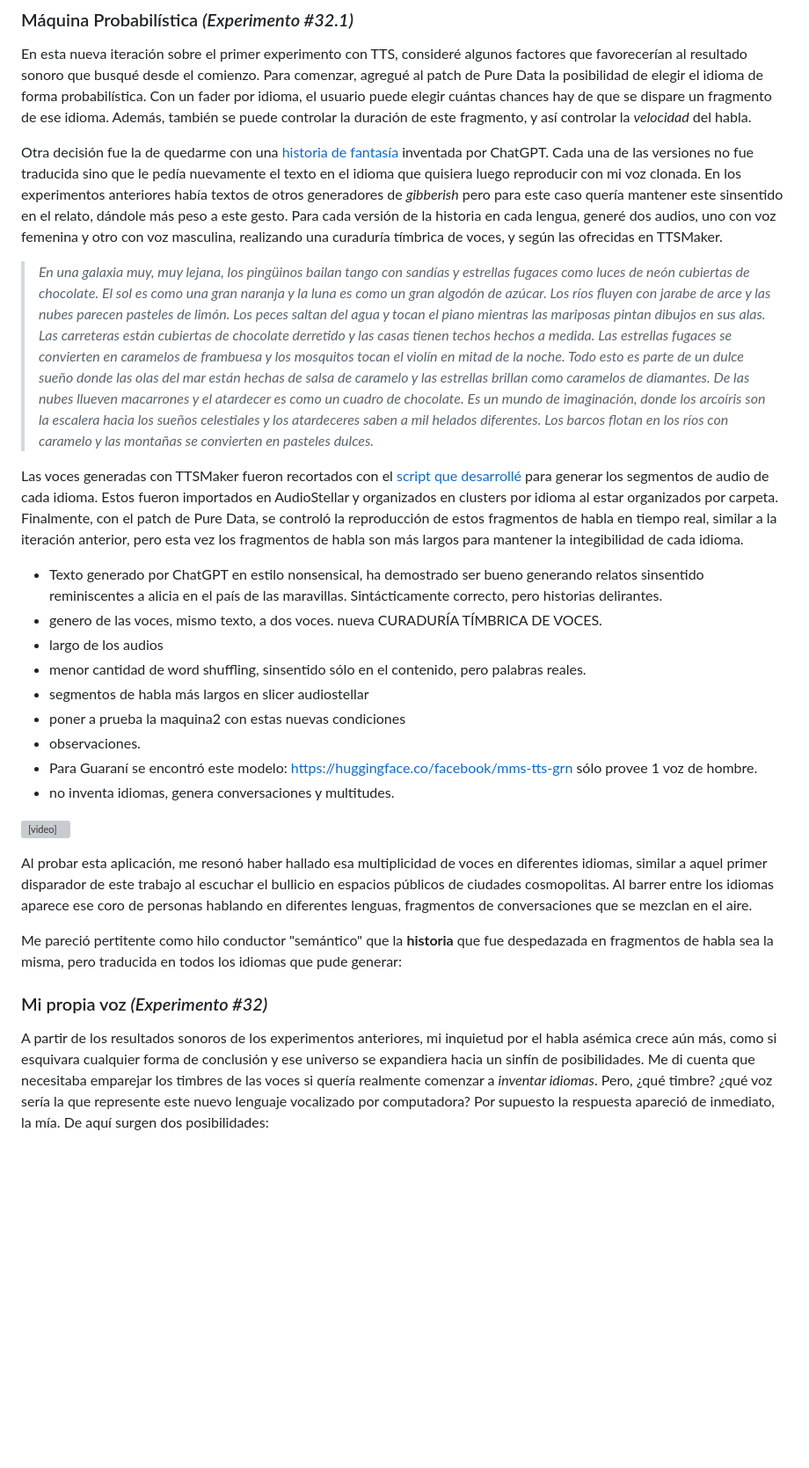
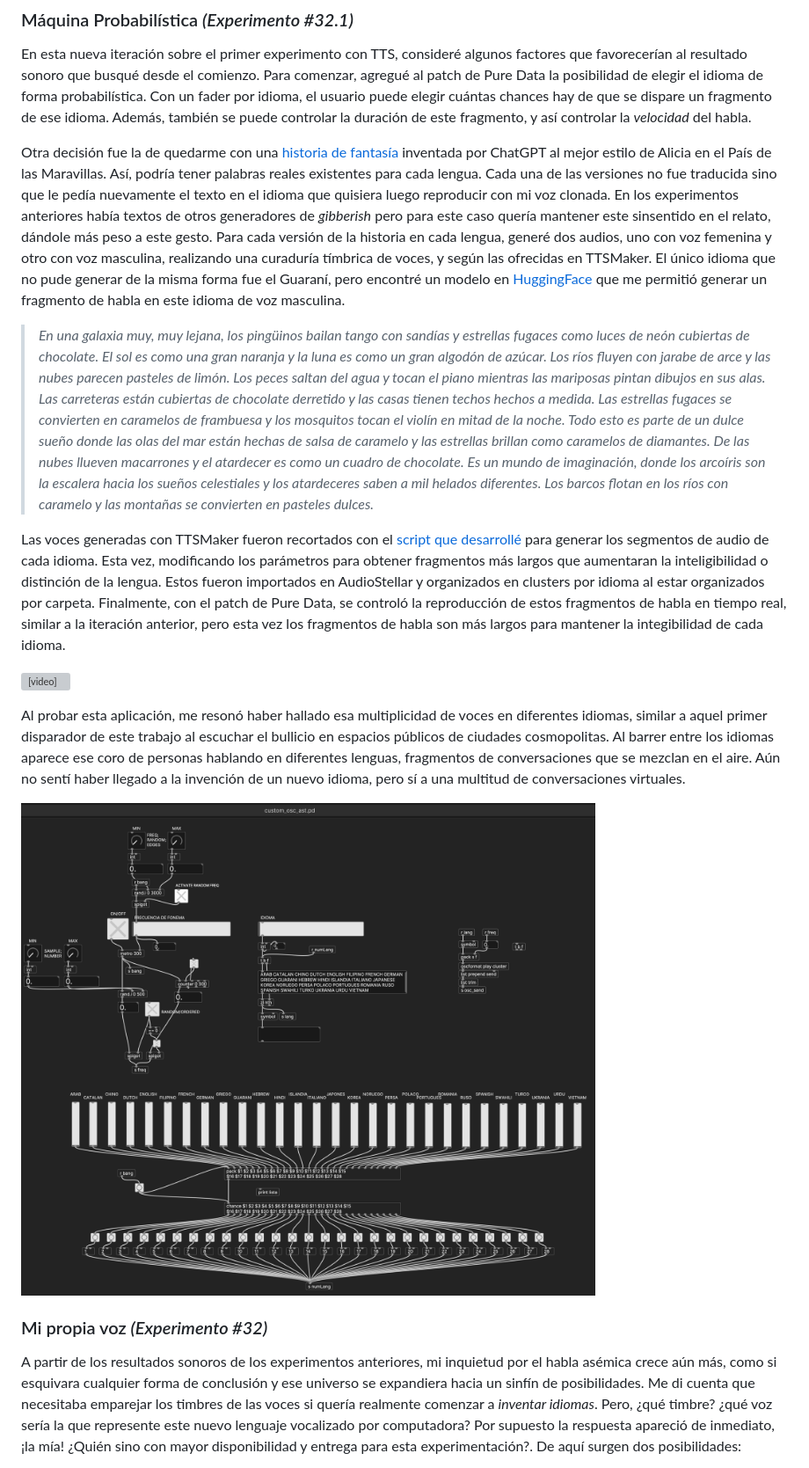
Before and after one commit to juanmartin/un-recorrido-tecno-sonoro-hacia-el-habla-asemica, a Markdown page: Experimentos.md, the part around one of its changes. Shown at 88% size. GitHub-like rendering; pictures changed too: _media/custom_osc_ast.png (added); blank space fills up the shorter version; grey boxes are pictures that could not be loaded.

```diff
--- a/Experimentos.md
+++ b/Experimentos.md
@@ -350,31 +367,21 @@ Esta primera versión de mi patch de control de AudioStellar con Pure Data me pe
 
 En esta nueva iteración sobre el primer experimento con TTS, consideré algunos factores que favorecerían al resultado sonoro que busqué desde el comienzo. Para comenzar, agregué al patch de Pure Data la posibilidad de elegir el idioma de forma probabilística. Con un fader por idioma, el usuario puede elegir cuántas chances hay de que se dispare un fragmento de ese idioma. Además, también se puede controlar la duración de este fragmento, y así controlar la _velocidad_ del habla.
 
-Otra decisión fue la de quedarme con una [historia de fantasía](#historia) inventada por ChatGPT. Cada una de las versiones no fue traducida sino que le pedía nuevamente el texto en el idioma que quisiera luego reproducir con mi voz clonada. En los experimentos anteriores había textos de otros generadores de _gibberish_ pero para este caso quería mantener este sinsentido en el relato, dándole más peso a este gesto. Para cada versión de la historia en cada lengua, generé dos audios, uno con voz femenina y otro con voz masculina, realizando una curaduría tímbrica de voces, y según las ofrecidas en TTSMaker.
+Otra decisión fue la de quedarme con una [historia de fantasía](#historia) inventada por ChatGPT al mejor estilo de Alicia en el País de las Maravillas. Así, podría tener palabras reales existentes para cada lengua. Cada una de las versiones no fue traducida sino que le pedía nuevamente el texto en el idioma que quisiera luego reproducir con mi voz clonada. En los experimentos anteriores había textos de otros generadores de _gibberish_ pero para este caso quería mantener este sinsentido en el relato, dándole más peso a este gesto. Para cada versión de la historia en cada lengua, generé dos audios, uno con voz femenina y otro con voz masculina, realizando una curaduría tímbrica de voces, y según las ofrecidas en TTSMaker. El único idioma que no pude generar de la misma forma fue el Guaraní, pero encontré un modelo en [HuggingFace](https://huggingface.co/facebook/mms-tts-grn) que me permitió generar un fragmento de habla en este idioma de voz masculina.
 
 <a id="historia"></a>
 
 > _En una galaxia muy, muy lejana, los pingüinos bailan tango con sandías y estrellas fugaces como luces de neón cubiertas de chocolate. El sol es como una gran naranja y la luna es como un gran algodón de azúcar. Los ríos fluyen con jarabe de arce y las nubes parecen pasteles de limón. Los peces saltan del agua y tocan el piano mientras las mariposas pintan dibujos en sus alas. Las carreteras están cubiertas de chocolate derretido y las casas tienen techos hechos a medida. Las estrellas fugaces se convierten en caramelos de frambuesa y los mosquitos tocan el violín en mitad de la noche. Todo esto es parte de un dulce sueño donde las olas del mar están hechas de salsa de caramelo y las estrellas brillan como caramelos de diamantes. De las nubes llueven macarrones y el atardecer es como un cuadro de chocolate. Es un mundo de imaginación, donde los arcoíris son la escalera hacia los sueños celestiales y los atardeceres saben a mil helados diferentes. Los barcos flotan en los ríos con caramelo y las montañas se convierten en pasteles dulces._
 
-Las voces generadas con TTSMaker fueron recortados con el [script que desarrollé](#script-para-experimento-31) para generar los segmentos de audio de cada idioma. Estos fueron importados en AudioStellar y organizados en clusters por idioma al estar organizados por carpeta. Finalmente, con el patch de Pure Data, se controló la reproducción de estos fragmentos de habla en tiempo real, similar a la iteración anterior, pero esta vez los fragmentos de habla son más largos para mantener la integibilidad de cada idioma.
-
-- Texto generado por ChatGPT en estilo nonsensical, ha demostrado ser bueno generando relatos sinsentido reminiscentes a alicia en el país de las maravillas. Sintácticamente correcto, pero historias delirantes.
-- genero de las voces, mismo texto, a dos voces. nueva CURADURÍA TÍMBRICA DE VOCES.
-- largo de los audios
-- menor cantidad de word shuffling, sinsentido sólo en el contenido, pero palabras reales.
-- segmentos de habla más largos en slicer audiostellar
-- poner a prueba la maquina2 con estas nuevas condiciones
-- observaciones.
-- Para Guaraní se encontró este modelo: <https://huggingface.co/facebook/mms-tts-grn> sólo provee 1 voz de hombre.
-- no inventa idiomas, genera conversaciones y multitudes.
+Las voces generadas con TTSMaker fueron recortados con el [script que desarrollé](#script-para-experimento-31) para generar los segmentos de audio de cada idioma. Esta vez, modificando los parámetros para obtener fragmentos más largos que aumentaran la inteligibilidad o distinción de la lengua. Estos fueron importados en AudioStellar y organizados en clusters por idioma al estar organizados por carpeta. Finalmente, con el patch de Pure Data, se controló la reproducción de estos fragmentos de habla en tiempo real, similar a la iteración anterior, pero esta vez los fragmentos de habla son más largos para mantener la integibilidad de cada idioma.
 
 <video width="100%" controls src="_media/maquina chance1 - male.mp4" title="Maquina Probabilística 1"></video>
 
-Al probar esta aplicación, me resonó haber hallado esa multiplicidad de voces en diferentes idiomas, similar a aquel primer disparador de este trabajo al escuchar el bullicio en espacios públicos de ciudades cosmopolitas. Al barrer entre los idiomas aparece ese coro de personas hablando en diferentes lenguas, fragmentos de conversaciones que se mezclan en el aire.
+Al probar esta aplicación, me resonó haber hallado esa multiplicidad de voces en diferentes idiomas, similar a aquel primer disparador de este trabajo al escuchar el bullicio en espacios públicos de ciudades cosmopolitas. Al barrer entre los idiomas aparece ese coro de personas hablando en diferentes lenguas, fragmentos de conversaciones que se mezclan en el aire. Aún no sentí haber llegado a la invención de un nuevo idioma, pero sí a una multitud de conversaciones virtuales.
 
-Me pareció pertitente como hilo conductor "semántico" que la **historia** que fue despedazada en fragmentos de habla sea la misma, pero traducida en todos los idiomas que pude generar:
+![Patch de control por OSC para AudioStellar](_media/custom_osc_ast.png "Patch de control por OSC para AudioStellar")
 
 ### Mi propia voz _(Experimento #32)_
 
-A partir de los resultados sonoros de los experimentos anteriores, mi inquietud por el habla asémica crece aún más, como si esquivara cualquier forma de conclusión y ese universo se expandiera hacia un sinfín de posibilidades. Me di cuenta que necesitaba emparejar los timbres de las voces si quería realmente comenzar a _inventar idiomas_. Pero, ¿qué timbre? ¿qué voz sería la que represente este nuevo lenguaje vocalizado por computadora? Por supuesto la respuesta apareció de inmediato, la mía. De aquí surgen dos posibilidades:
+A partir de los resultados sonoros de los experimentos anteriores, mi inquietud por el habla asémica crece aún más, como si esquivara cualquier forma de conclusión y ese universo se expandiera hacia un sinfín de posibilidades. Me di cuenta que necesitaba emparejar los timbres de las voces si quería realmente comenzar a _inventar idiomas_. Pero, ¿qué timbre? ¿qué voz sería la que represente este nuevo lenguaje vocalizado por computadora? Por supuesto la respuesta apareció de inmediato, ¡la mía! ¿Quién sino con mayor disponibilidad y entrega para esta experimentación?. De aquí surgen dos posibilidades:
 
```
Also changed, not shown: other parts of Experimentos.md (+24 -7 lines), Apendice.md (+5 -1 lines), Intro.md (+1 -5 lines), _media/custom_osc_ast_elevenLabsJM.png (added), 1 other file.
